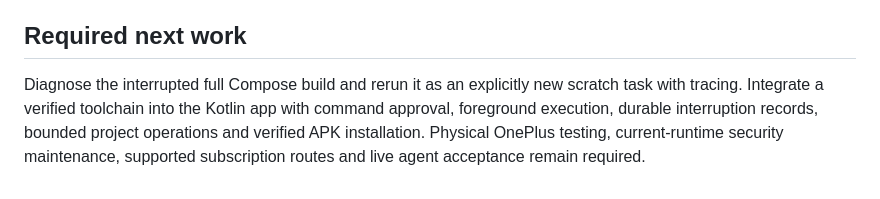
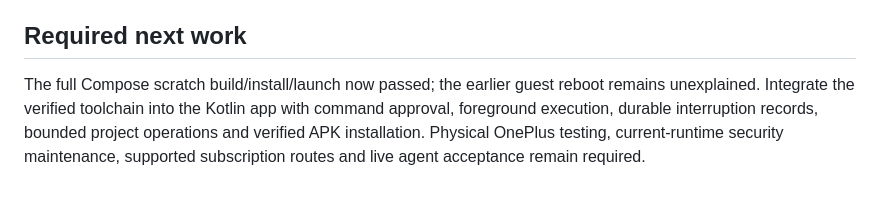
Before and after one commit to Srimi1/antigravity--mobile, a Markdown page: tools/android-runtime-lab/README.md, the part around the change. Rendered like a GitHub page.

Commit message:
Update runtime handoff after successful Compose validation

```diff
--- a/tools/android-runtime-lab/README.md
+++ b/tools/android-runtime-lab/README.md
@@ -44,4 +44,4 @@ Individual methods can be selected with `-e class 'dev.srimi.antigravityruntime.
 
 ## Required next work
 
-Diagnose the interrupted full Compose build and rerun it as an explicitly new scratch task with tracing. Integrate a verified toolchain into the Kotlin app with command approval, foreground execution, durable interruption records, bounded project operations and verified APK installation. Physical OnePlus testing, current-runtime security maintenance, supported subscription routes and live agent acceptance remain required.
+The full Compose scratch build/install/launch now passed; the earlier guest reboot remains unexplained. Integrate the verified toolchain into the Kotlin app with command approval, foreground execution, durable interruption records, bounded project operations and verified APK installation. Physical OnePlus testing, current-runtime security maintenance, supported subscription routes and live agent acceptance remain required.
```
